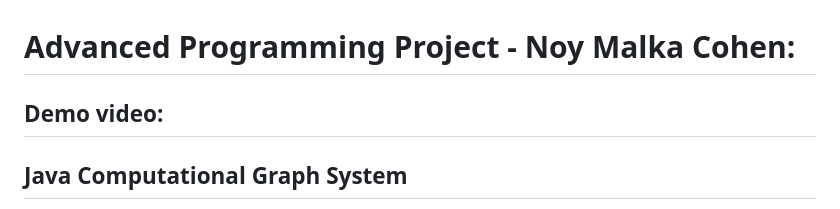
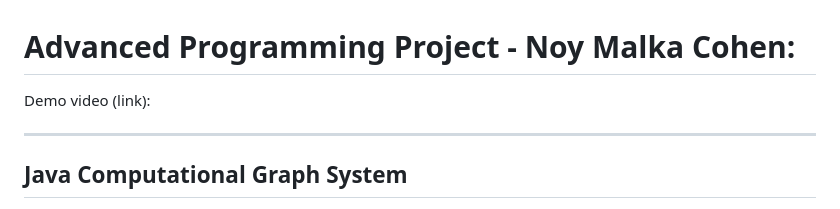
Before and after one commit to Noymalkac/Advanced_programming_project, a Markdown page: README.md, the part around the change. GitHub-like rendering.

```diff
--- a/README.md
+++ b/README.md
@@ -1,6 +1,7 @@
 # Advanced Programming Project - Noy Malka Cohen: #
 
-Demo video:
+Demo video (link):
+
 ---
 ## Java Computational Graph System
 This project is a full-stack system simulating a computational graph using a publisher/subscriber model, parallel agent architecture, a custom configuration loader, and a lightweight HTTP server with an interactive web interface. It was developed as a final project integrating six exercises, each contributing a distinct layer of functionality—from core logic to the user interface.
```
